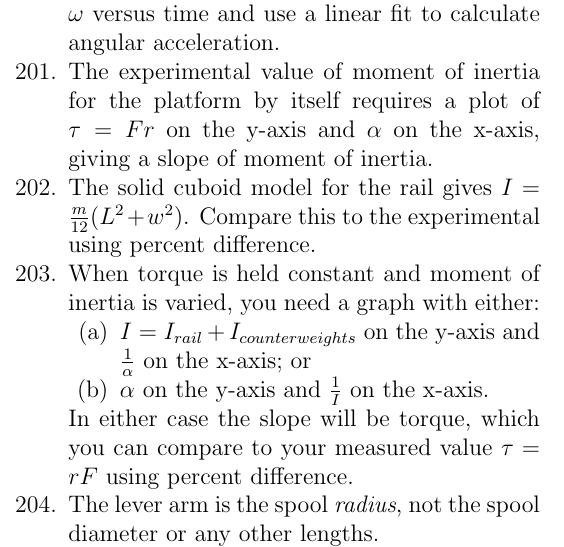
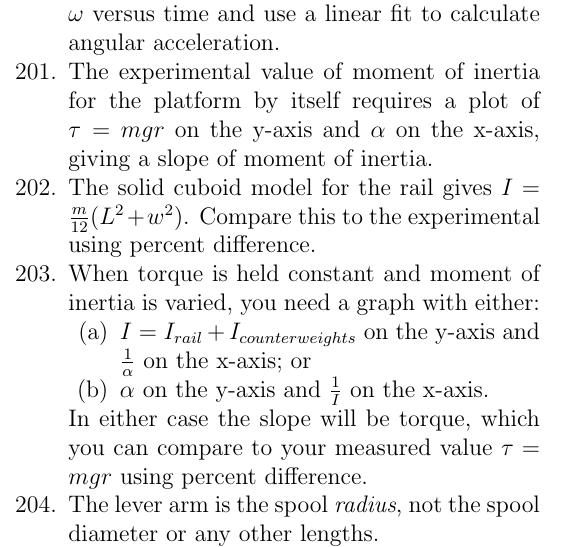
Before and after one commit to nbeaver/phys-123-error-codes, a LaTeX document (11_torque.tex): part of one column of page 3 of 3, cut so that both start at the same text. Compiled offline with pdfLaTeX.

Commit message:
Snapshot.

```diff
--- a/11_torque.tex
+++ b/11_torque.tex
@@ -278,7 +278,7 @@
   \item In methods, you need to say that you plotted $\omega$ versus time
     and use a linear fit to calculate angular acceleration.
   \item The experimental value of moment of inertia for the platform by itself
-    requires a plot of $\tau = F r$ on the y-axis and $\alpha$ on the x-axis,
+    requires a plot of $\tau = m g r$ on the y-axis and $\alpha$ on the x-axis,
     giving a slope of moment of inertia.
   \item The solid cuboid model for the rail gives $I = \frac{m}{12} (L^2+w^2)$.
     Compare this to the experimental using percent difference.
@@ -290,7 +290,7 @@
       \item $\alpha$ on the y-axis and $\frac{1}{I}$ on the x-axis.
     \end{enumerate}
     In either case the slope will be torque,
-    which you can compare to your measured value $\tau = r F$
+    which you can compare to your measured value $\tau = m g r$
     using percent difference.
   \item The lever arm is the spool \emph{radius},
     not the spool diameter or any other lengths.
```
